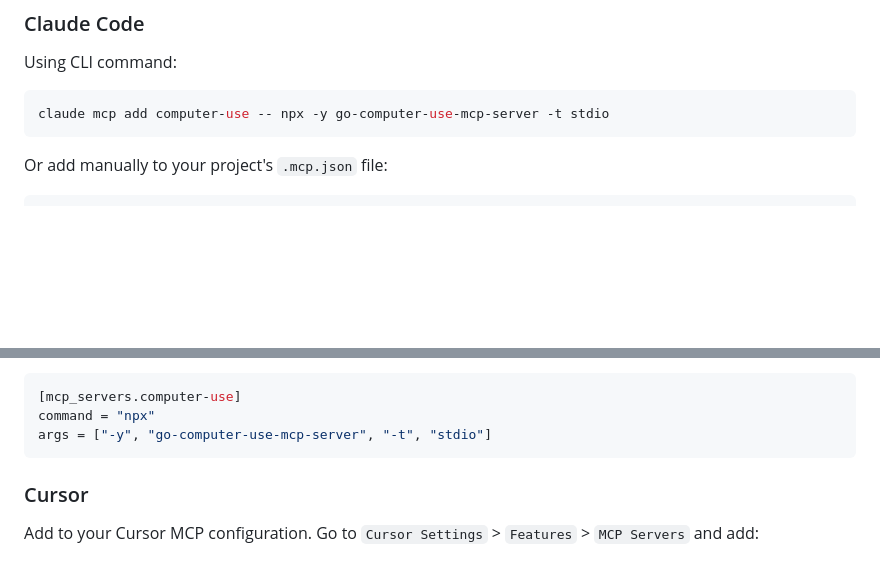
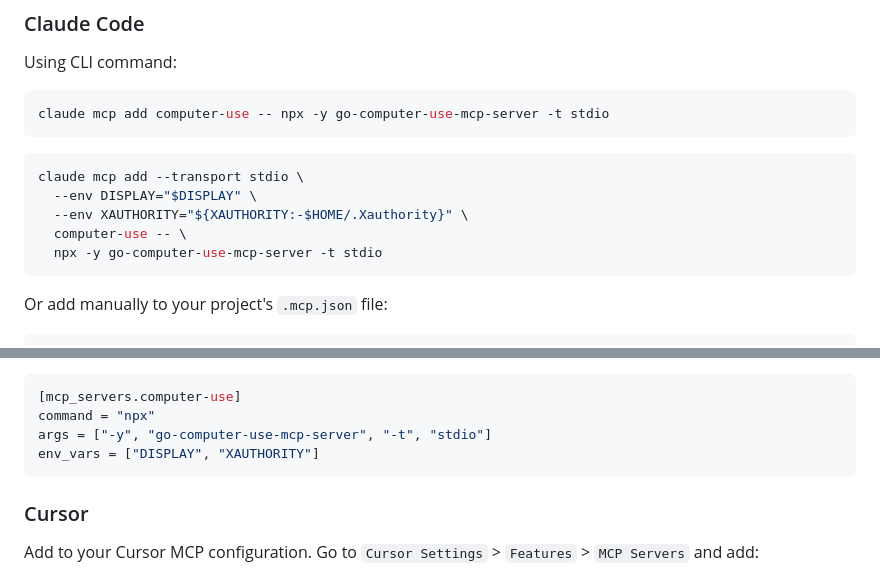
Before and after one commit to hightemp/go_computer_use_mcp_server, a Markdown page: README.md, 2 parts joined by grey strips. Rendered like a GitHub page; blank space fills up the shorter version.

Commit message:
docs: update CLI command examples for Claude with additional environment variables

````diff
--- a/README.md
+++ b/README.md
@@ -52,6 +52,14 @@ Using CLI command:
 claude mcp add computer-use -- npx -y go-computer-use-mcp-server -t stdio
 ```
 
+```bash
+claude mcp add --transport stdio \
+  --env DISPLAY="$DISPLAY" \
+  --env XAUTHORITY="${XAUTHORITY:-$HOME/.Xauthority}" \
+  computer-use -- \
+  npx -y go-computer-use-mcp-server -t stdio
+```
+
 Or add manually to your project's `.mcp.json` file:
 
 ```json
@@ -96,6 +104,7 @@ Or add to `~/.codex/config.toml`:
 [mcp_servers.computer-use]
 command = "npx"
 args = ["-y", "go-computer-use-mcp-server", "-t", "stdio"]
+env_vars = ["DISPLAY", "XAUTHORITY"]
 ```
 
 ### Cursor
````
